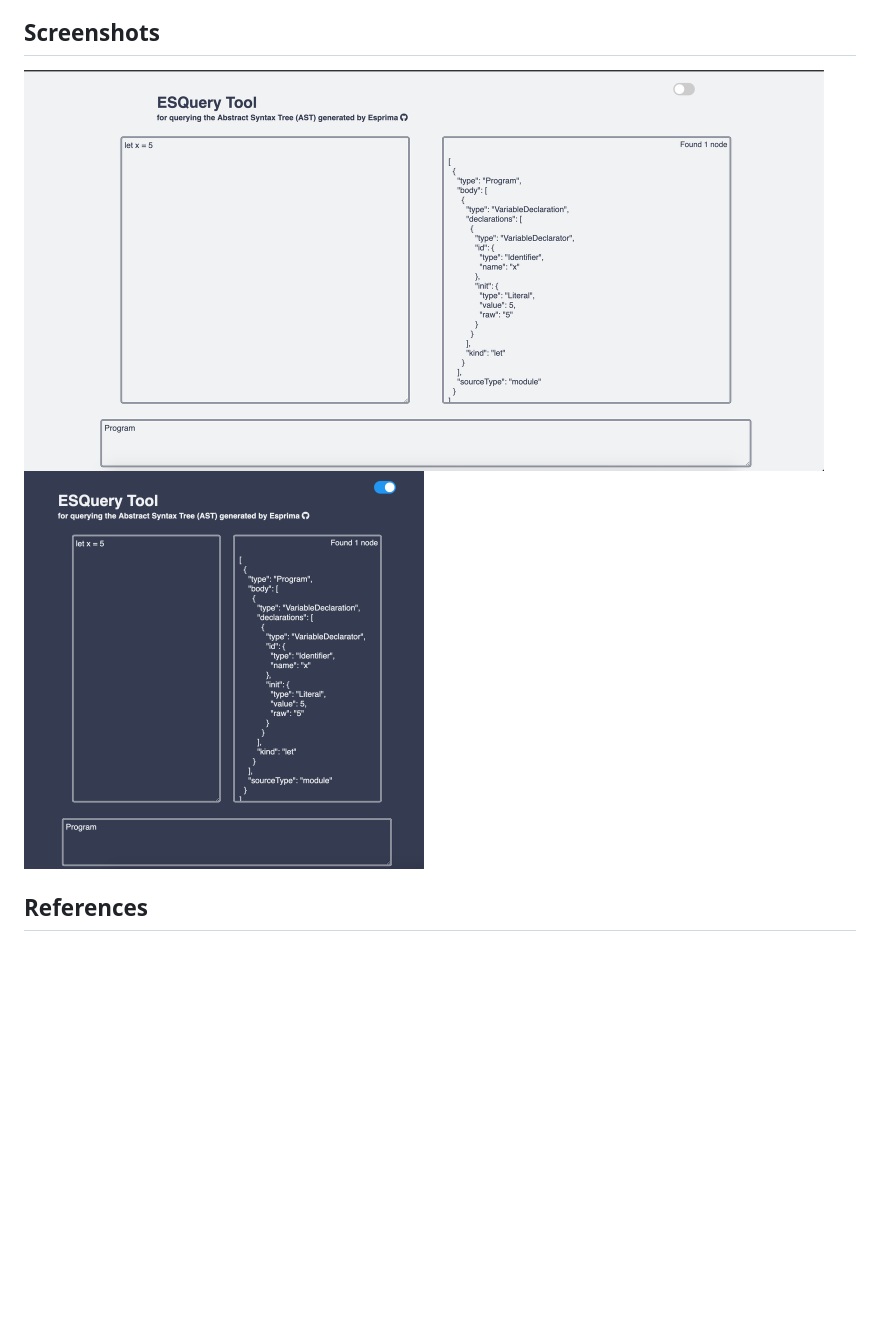
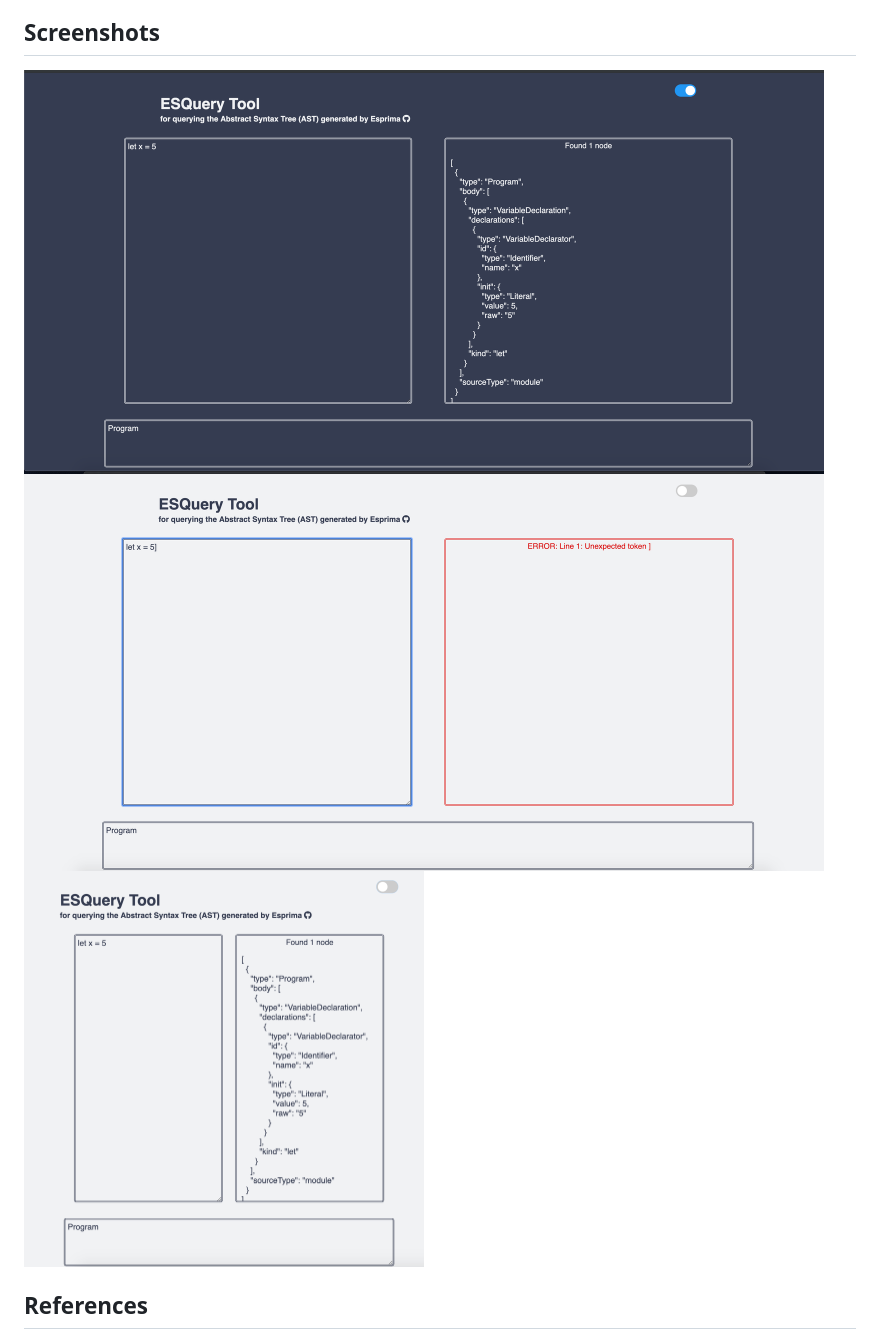
Before and after one commit to natalie-poulson/ESQuery-tool, a Markdown page: README.md, the part around the change. Drawn GitHub-style; pictures changed too: dark.png, error.png (added), light.png; blank space fills up the shorter version.

Commit message:
added screenshot

```diff
--- a/README.md
+++ b/README.md
@@ -15,9 +15,11 @@ To learn more about Esprima, <a href="https://github.com/jquery/esprima">click h
 * Light & Dark mode
 
 ## Screenshots
-<img src="light.png" alt="screenshot of tool, full screen with light mode" width="800">
+<img src="dark.png" alt="screenshot of tool, full screen with dark mode" width="800">
 
-<img src="dark.png" alt="screenshot of tool, responsive with dark mode" width="400">
+<img src="error.png" alt="screenshot of tool, full screen with light mode and error" width="800">
+
+<img src="light.png" alt="screenshot of tool, responsive with light mode" width="400">
 
 ## References
 * <a href="https://estools.github.io/esquery/">original</a> by <a href="https://github.com/estools">estools</a>
```
